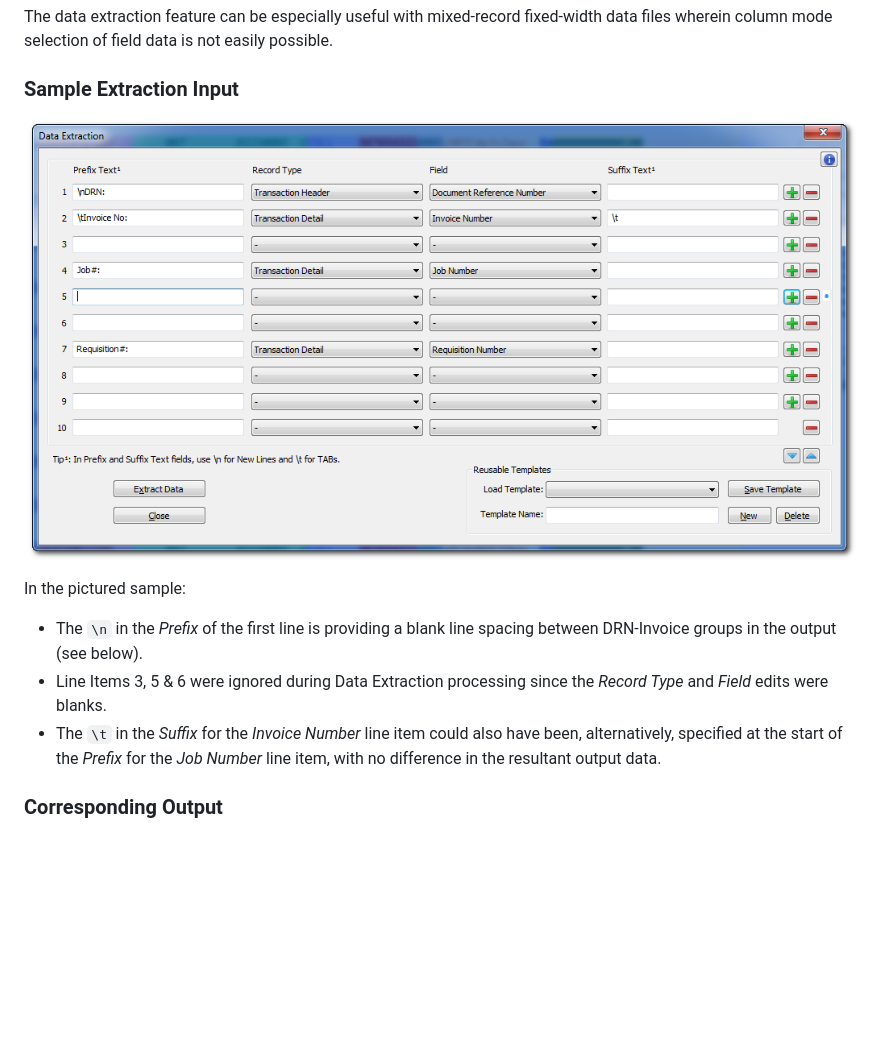
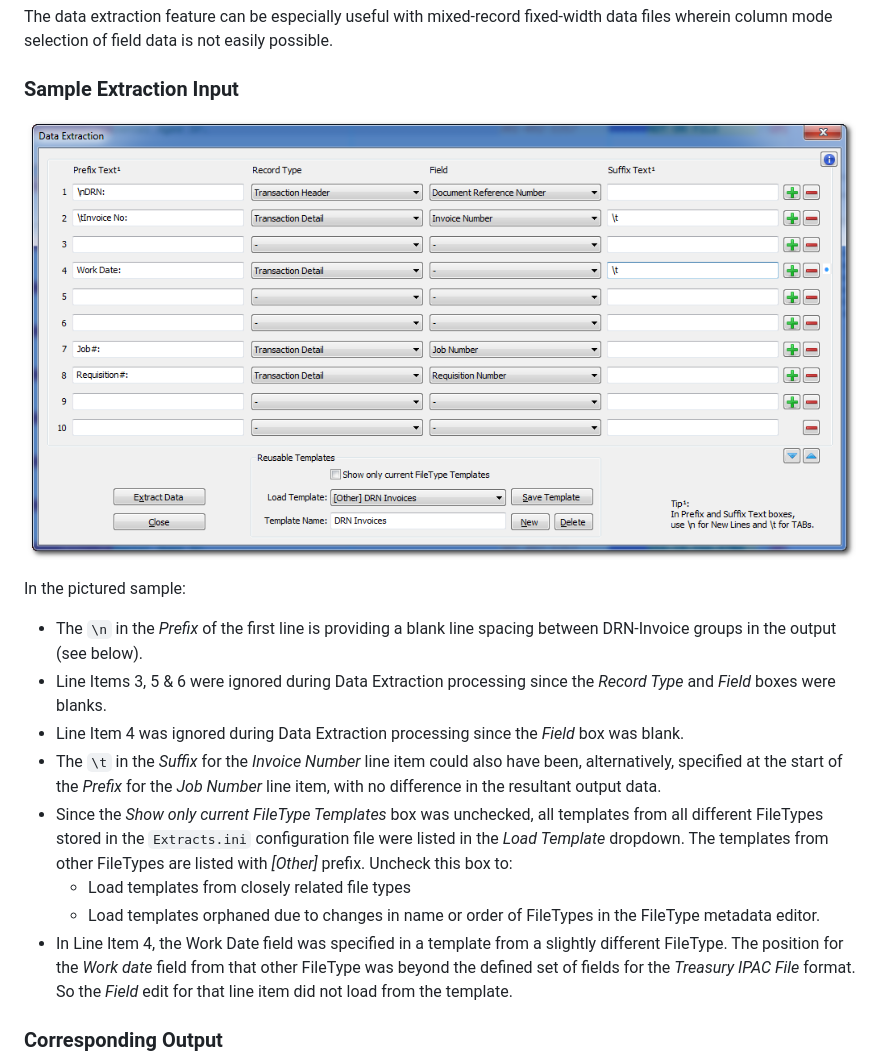
Before and after one commit to shriprem/FWDataViz, a Markdown page: docs/data_extract_dialog.md, the part around the change. GitHub-like rendering; pictures changed too: images/data_extract_dialog.png; blank space fills up the shorter version.

```diff
--- a/docs/data_extract_dialog.md
+++ b/docs/data_extract_dialog.md
@@ -11,8 +11,13 @@ The data extraction feature can be especially useful with mixed-record fixed-wid
 
 In the pictured sample:
 * The `\n` in the _Prefix_ of the first line is providing a blank line spacing between DRN-Invoice groups in the output (see below).
-* Line Items 3, 5 & 6 were ignored during Data Extraction processing since the _Record Type_ and _Field_ edits were blanks.
+* Line Items 3, 5 & 6 were ignored during Data Extraction processing since the _Record Type_ and _Field_ boxes were blanks.
+* Line Item 4 was ignored during Data Extraction processing since the _Field_ box was blank.
 * The `\t` in the _Suffix_ for the _Invoice Number_ line item could also have been, alternatively, specified at the start of the _Prefix_ for the _Job Number_ line item, with no difference in the resultant output data.
+* Since the _Show only current FileType Templates_ box was unchecked, all templates from all different FileTypes stored in the `Extracts.ini` configuration file were listed in the _Load Template_ dropdown. The templates from other FileTypes are listed with _[Other]_ prefix. Uncheck this box to:
+   * Load templates from closely related file types
+   * Load templates orphaned due to changes in name or order of FileTypes in the FileType metadata editor.
+* In Line Item 4, the Work Date field was specified in a template from a slightly different FileType. The position for the _Work date_ field from that other FileType was beyond the defined set of fields for the _Treasury IPAC File_ format. So the _Field_ edit for that line item did not load from the template.
 
 ### Corresponding Output
 ![Sample_Data_Output](https://raw.githubusercontent.com/shriprem/FWDataViz/DataExtractFeature/images/data_extract_output.png)
```
Also changed, not shown: 5 other files.
